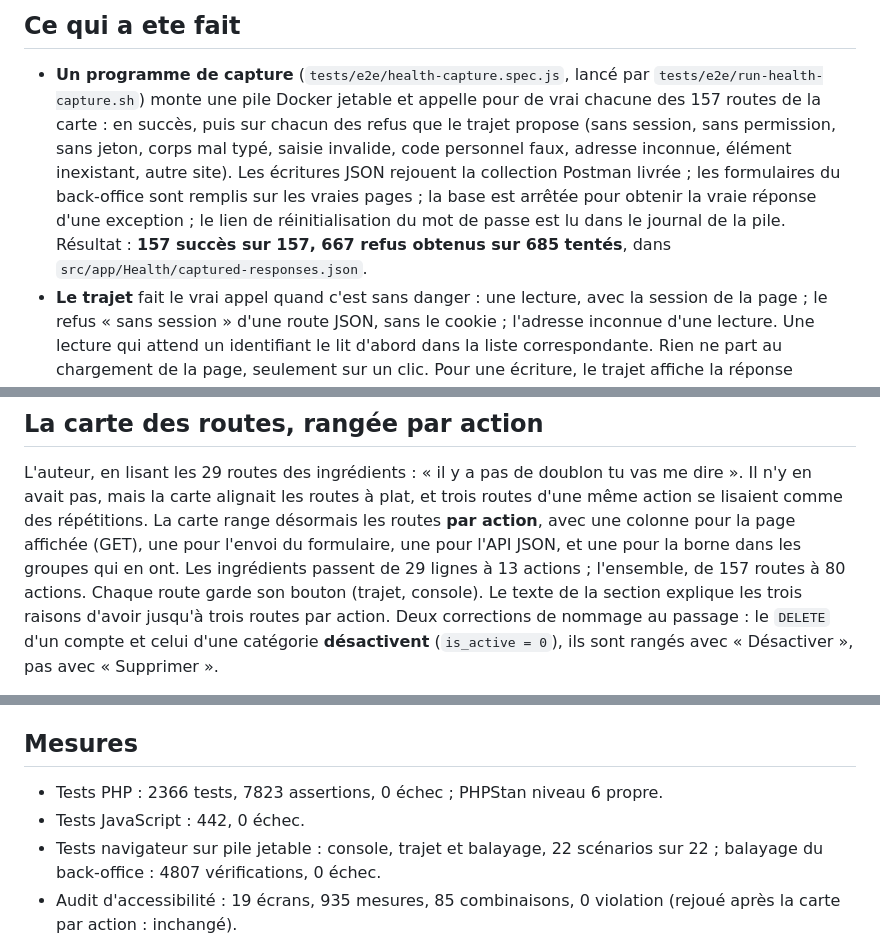
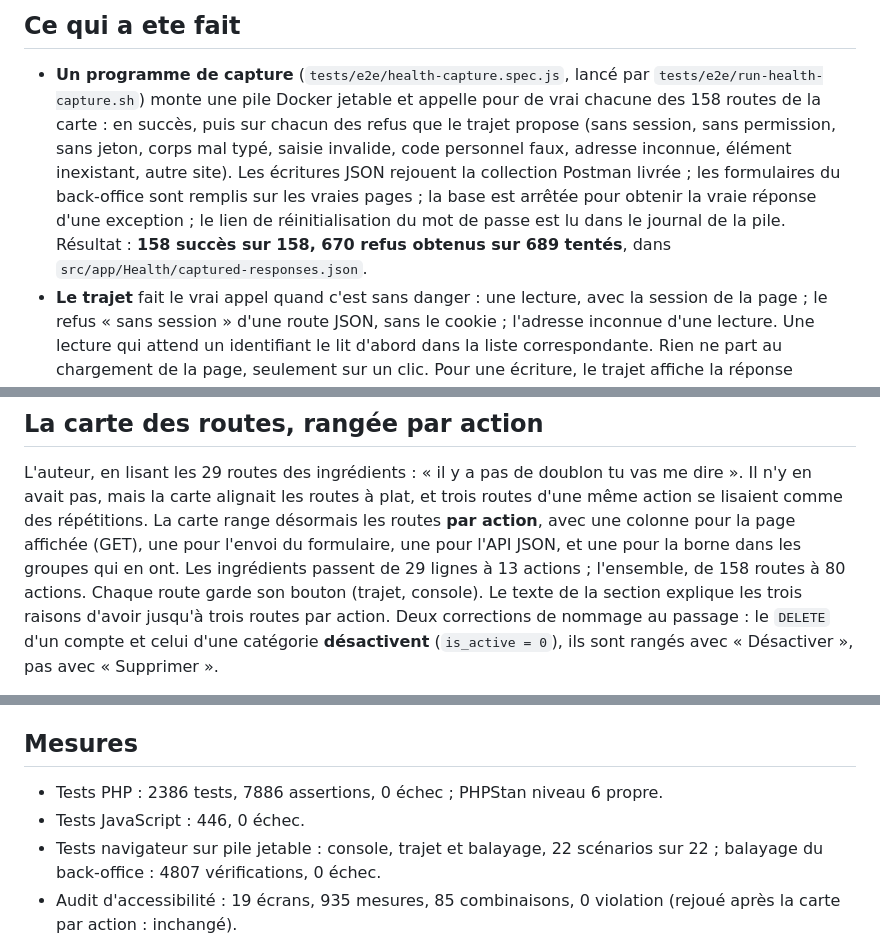
Before and after one commit to AcadeNice/wakdo_corentin, a Markdown page: docs/journal/2026-09-28--trajet-reponses-reelles.md, 3 parts joined by grey strips. Drawn GitHub-style.

```diff
--- a/docs/journal/2026-09-28--trajet-reponses-reelles.md
+++ b/docs/journal/2026-09-28--trajet-reponses-reelles.md
@@ -18,13 +18,13 @@ annonçait `Resource not found`.
 
 - **Un programme de capture** (`tests/e2e/health-capture.spec.js`, lancé par
   `tests/e2e/run-health-capture.sh`) monte une pile Docker jetable et appelle pour de vrai
-  chacune des 157 routes de la carte : en succès, puis sur chacun des refus que le trajet
+  chacune des 158 routes de la carte : en succès, puis sur chacun des refus que le trajet
   propose (sans session, sans permission, sans jeton, corps mal typé, saisie invalide, code
   personnel faux, adresse inconnue, élément inexistant, autre site). Les écritures JSON rejouent
   la collection Postman livrée ; les formulaires du back-office sont remplis sur les vraies
   pages ; la base est arrêtée pour obtenir la vraie réponse d'une exception ; le lien de
-  réinitialisation du mot de passe est lu dans le journal de la pile. Résultat : **157 succès
-  sur 157, 667 refus obtenus sur 685 tentés**, dans `src/app/Health/captured-responses.json`.
+  réinitialisation du mot de passe est lu dans le journal de la pile. Résultat : **158 succès
+  sur 158, 670 refus obtenus sur 689 tentés**, dans `src/app/Health/captured-responses.json`.
 - **Le trajet** fait le vrai appel quand c'est sans danger : une lecture, avec la session de la
   page ; le refus « sans session » d'une route JSON, sans le cookie ; l'adresse inconnue d'une
   lecture. Une lecture qui attend un identifiant le lit d'abord dans la liste correspondante.
@@ -46,7 +46,7 @@ Il n'y en avait pas, mais la carte alignait les routes à plat, et trois routes
 se lisaient comme des répétitions. La carte range désormais les routes **par action**, avec une
 colonne pour la page affichée (GET), une pour l'envoi du formulaire, une pour l'API JSON, et une
 pour la borne dans les groupes qui en ont. Les ingrédients passent de 29 lignes à 13 actions ;
-l'ensemble, de 157 routes à 80 actions. Chaque route garde son bouton (trajet, console). Le texte
+l'ensemble, de 158 routes à 80 actions. Chaque route garde son bouton (trajet, console). Le texte
 de la section explique les trois raisons d'avoir jusqu'à trois routes par action. Deux
 corrections de nommage au passage : le `DELETE` d'un compte et celui d'une catégorie
 **désactivent** (`is_active = 0`), ils sont rangés avec « Désactiver », pas avec « Supprimer ».
@@ -118,8 +118,8 @@ back-office et l'écrire.
 
 ## Mesures
 
-- Tests PHP : 2366 tests, 7823 assertions, 0 échec ; PHPStan niveau 6 propre.
-- Tests JavaScript : 442, 0 échec.
+- Tests PHP : 2386 tests, 7886 assertions, 0 échec ; PHPStan niveau 6 propre.
+- Tests JavaScript : 446, 0 échec.
 - Tests navigateur sur pile jetable : console, trajet et balayage, 22 scénarios sur 22 ;
   balayage du back-office : 4807 vérifications, 0 échec.
 - Audit d'accessibilité : 19 écrans, 935 mesures, 85 combinaisons, 0 violation (rejoué après la
```
Also changed, not shown: docs/journal/README.md (+1 -1 lines).
